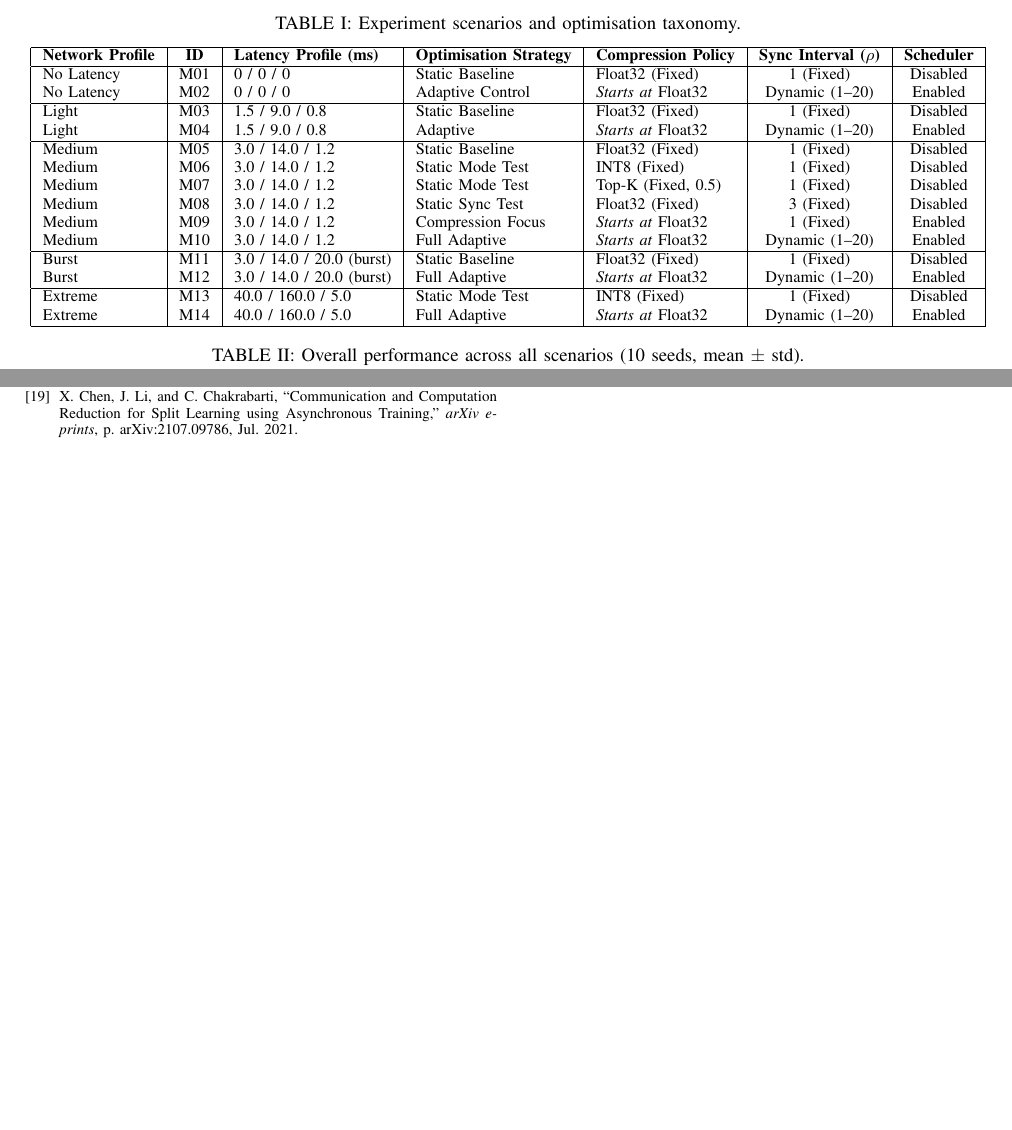
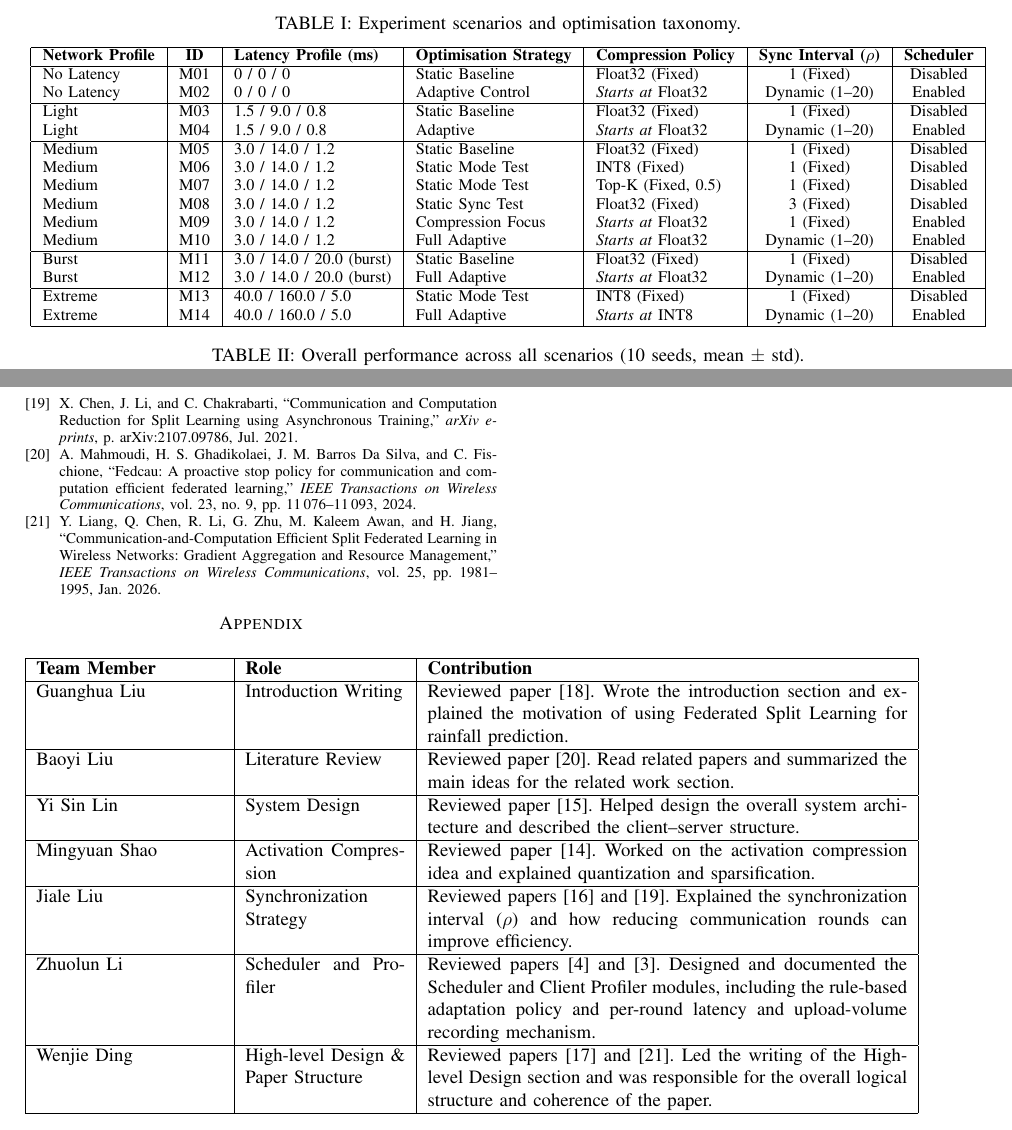
Before and after one commit to Neltharion1127/csc8114, a LaTeX paper (paper/csc8114.tex): two parts of pages 6 and 8 of 8 before the commit and two parts of pages 6 and 9 of 9 after it, joined at a grey line, cut so that both start at the same text, the shorter picture padded with empty space. Compiled offline with pdfLaTeX.

Commit message:
fix some details
# Conflicts:
#	paper/csc8114.tex

```diff
--- a/paper/csc8114.tex
+++ b/paper/csc8114.tex
@@ -10,6 +10,7 @@
             allcolors=black]{hyperref}  % Clickable links, but black text
 \usepackage{caption}
 \usepackage{subcaption}
+\usepackage{float}
 % ---- Title & Authors ----
 \title{Efficient Federated Split Learning: Synergizing Activation Quantization and Adaptive Synchronization}
 
@@ -208,7 +208,7 @@ Burst & M11 & 3.0 / 14.0 / 20.0 (burst) & Static Baseline & Float32 (Fixed) & 1
 Burst & M12 & 3.0 / 14.0 / 20.0 (burst) & Full Adaptive & \textit{Starts at} Float32 & Dynamic (1--20) & Enabled \\
 \hline
 Extreme & M13 & 40.0 / 160.0 / 5.0 & Static Mode Test & INT8 (Fixed) & 1 (Fixed) & Disabled \\
-Extreme & M14 & 40.0 / 160.0 / 5.0 & Full Adaptive & \textit{Starts at} Float32 & Dynamic (1--20) & Enabled \\
+Extreme & M14 & 40.0 / 160.0 / 5.0 & Full Adaptive & \textit{Starts at} INT8 & Dynamic (1--20) & Enabled \\
 \hline
 \end{tabular}
 }
@@ -370,44 +371,44 @@ Overall, the results validate the framework's potential for practical IoT applic
 \bibliography{IEEEabrv,refs}
 
 
-% \appendix
-% \section{Team Contribution Table}
+\appendix
+\section{Team Contribution Table}
 
-% \begin{center}
-% \begin{tabular}{|p{3.5cm}|p{3cm}|p{9cm}|}
-% \hline
-% \textbf{Team Member} & \textbf{Role} & \textbf{Contribution} \\
-% \hline
+\begin{center}
+\begin{tabular}{|p{3.5cm}|p{3cm}|p{9cm}|}
+\hline
+\textbf{Team Member} & \textbf{Role} & \textbf{Contribution} \\
+\hline
 
-% Guanghua Liu & Introduction Writing &
-% Reviewed paper \cite{10522472}. Wrote the introduction section and explained the motivation of using Federated Split Learning for rainfall prediction. \\
-% \hline
+Guanghua Liu & Introduction Writing &
+Reviewed paper \cite{10522472}. Wrote the introduction section and explained the motivation of using Federated Split Learning for rainfall prediction. \\
+\hline
 
-% Baoyi Liu & Literature Review &
-% Reviewed paper \cite{10478872}. Read related papers and summarized the main ideas for the related work section. \\
-% \hline
+Baoyi Liu & Literature Review &
+Reviewed paper \cite{10478872}. Read related papers and summarized the main ideas for the related work section. \\
+\hline
 
-% Yi Sin Lin & System Design &
-% Reviewed paper \cite{10078005}. Helped design the overall system architecture and described the client--server structure. \\
-% \hline
+Yi Sin Lin & System Design &
+Reviewed paper \cite{10078005}. Helped design the overall system architecture and described the client--server structure. \\
+\hline
 
-% Mingyuan Shao & Activation Compression &
-% Reviewed paper \cite{10050151}. Worked on the activation compression idea and explained quantization and sparsification. \\
-% \hline
+Mingyuan Shao & Activation Compression &
+Reviewed paper \cite{10050151}. Worked on the activation compression idea and explained quantization and sparsification. \\
+\hline
 
-% Jiale Liu & Synchronization Strategy &
-% Reviewed papers \cite{2024ITWC...23.7362C} and \cite{2021arXiv210709786C}. Explained the synchronization interval ($\rho$) and how reducing communication rounds can improve efficiency. \\
-% \hline
+Jiale Liu & Synchronization Strategy &
+Reviewed papers \cite{2024ITWC...23.7362C} and \cite{2021arXiv210709786C}. Explained the synchronization interval ($\rho$) and how reducing communication rounds can improve efficiency. \\
+\hline
 
-% Zhuolun Li & Scheduler and Profiler &
-% Reviewed papers \cite{10.3389/frwa.2024.1378598} and \cite{CHAN2023100375}. Designed and documented the Scheduler and Client Profiler modules, including the rule-based adaptation policy and per-round latency and upload-volume recording mechanism. \\
-% \hline
+Zhuolun Li & Scheduler and Profiler &
+Reviewed papers \cite{10.3389/frwa.2024.1378598} and \cite{CHAN2023100375}. Designed and documented the Scheduler and Client Profiler modules, including the rule-based adaptation policy and per-round latency and upload-volume recording mechanism. \\
+\hline
 
-% Wenjie Ding & High-level Design \& Paper Structure &
-% Reviewed papers \cite{2023arXiv230205599M} and \cite{2026ITWC...25.1981L}. Led the writing of the High-level Design section and was responsible for the overall logical structure and coherence of the paper. \\
-% \hline
+Wenjie Ding & High-level Design \& Paper Structure &
+Reviewed papers \cite{2023arXiv230205599M} and \cite{2026ITWC...25.1981L}. Led the writing of the High-level Design section and was responsible for the overall logical structure and coherence of the paper. \\
+\hline
 
-% \end{tabular}
-% \end{center}
+\end{tabular}
+\end{center}
 
 \end{document}
```
Also changed, not shown: paper/csc8114.tex (48 more changed lines).
